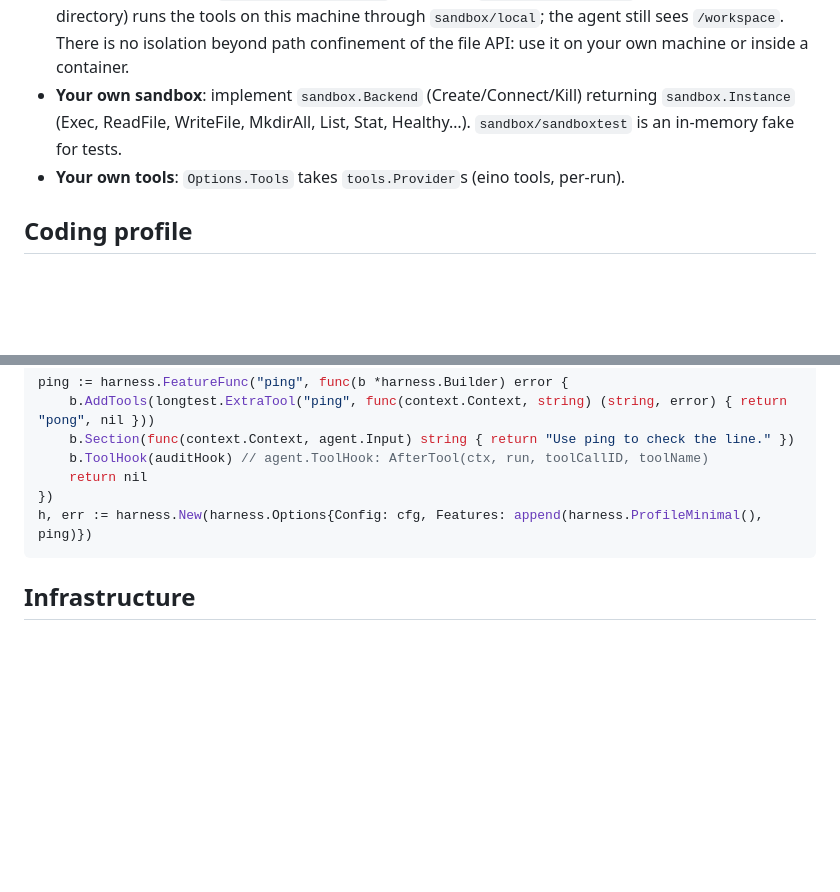
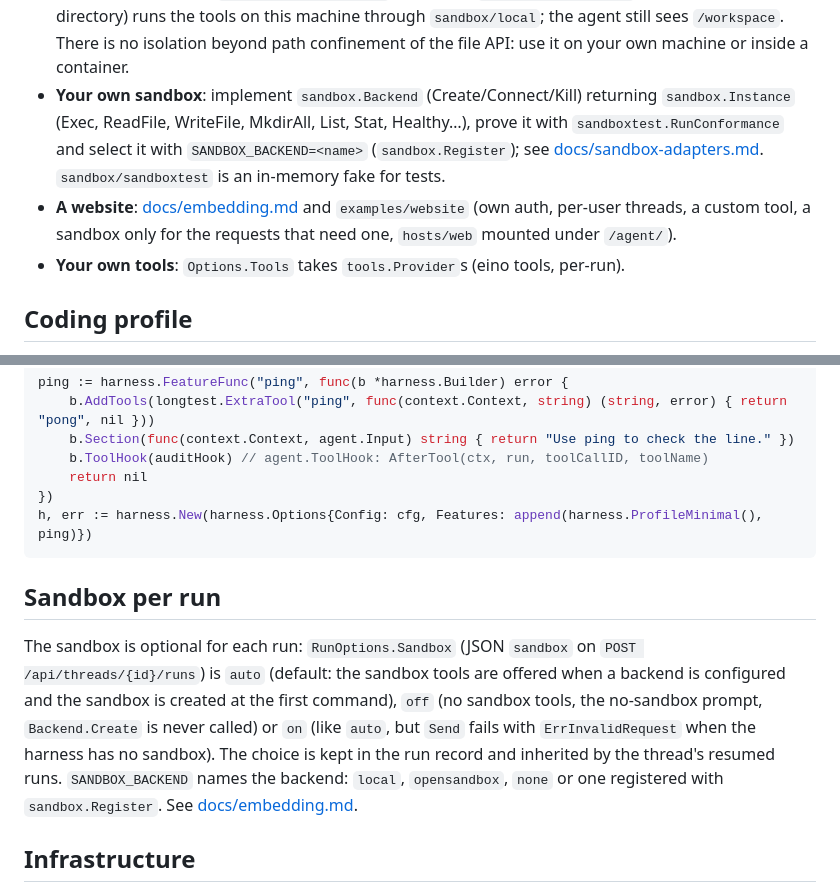
Before and after one commit to 7ar-chat/harness, a Markdown page: README.md, 2 parts joined by grey strips. GitHub-like rendering; blank space fills up the shorter version.

Commit message:
docs: sandbox adapters guide, website embedding guide; README sections
Co-Authored-By: Claude Sonnet 5.5 <noreply@anthropic.com>

````diff
--- a/README.md
+++ b/README.md
@@ -61,8 +61,11 @@ h.Cancel(ctx, "alice", run.ID)
   directory) runs the tools on this machine through `sandbox/local`; the agent still sees `/workspace`.
   There is no isolation beyond path confinement of the file API: use it on your own machine or inside a container.
 * **Your own sandbox**: implement `sandbox.Backend` (Create/Connect/Kill) returning
-  `sandbox.Instance` (Exec, ReadFile, WriteFile, MkdirAll, List, Stat, Healthy…).
-  `sandbox/sandboxtest` is an in-memory fake for tests.
+  `sandbox.Instance` (Exec, ReadFile, WriteFile, MkdirAll, List, Stat, Healthy…), prove it with
+  `sandboxtest.RunConformance` and select it with `SANDBOX_BACKEND=<name>` (`sandbox.Register`); see
+  [docs/sandbox-adapters.md](docs/sandbox-adapters.md). `sandbox/sandboxtest` is an in-memory fake for tests.
+* **A website**: [docs/embedding.md](docs/embedding.md) and `examples/website` (own auth, per-user threads, a
+  custom tool, a sandbox only for the requests that need one, `hosts/web` mounted under `/agent/`).
 * **Your own tools**: `Options.Tools` takes `tools.Provider`s (eino tools, per-run).
 
 ## Coding profile
@@ -372,6 +375,15 @@ ping := harness.FeatureFunc("ping", func(b *harness.Builder) error {
 h, err := harness.New(harness.Options{Config: cfg, Features: append(harness.ProfileMinimal(), ping)})
 ```
 
+## Sandbox per run
+
+The sandbox is optional for each run: `RunOptions.Sandbox` (JSON `sandbox` on `POST /api/threads/{id}/runs`) is
+`auto` (default: the sandbox tools are offered when a backend is configured and the sandbox is created at the
+first command), `off` (no sandbox tools, the no-sandbox prompt, `Backend.Create` is never called) or `on`
+(like `auto`, but `Send` fails with `ErrInvalidRequest` when the harness has no sandbox). The choice is kept in
+the run record and inherited by the thread's resumed runs. `SANDBOX_BACKEND` names the backend: `local`, `opensandbox`,
+`none` or one registered with `sandbox.Register`. See [docs/embedding.md](docs/embedding.md).
+
 ## Infrastructure
 
 The engine, sandbox and feature packages do not know Redis (or any broker). They define the small interfaces
````
Also changed, not shown: docs/embedding.md (added, +211 -0 lines), docs/sandbox-adapters.md (added, +320 -0 lines).
